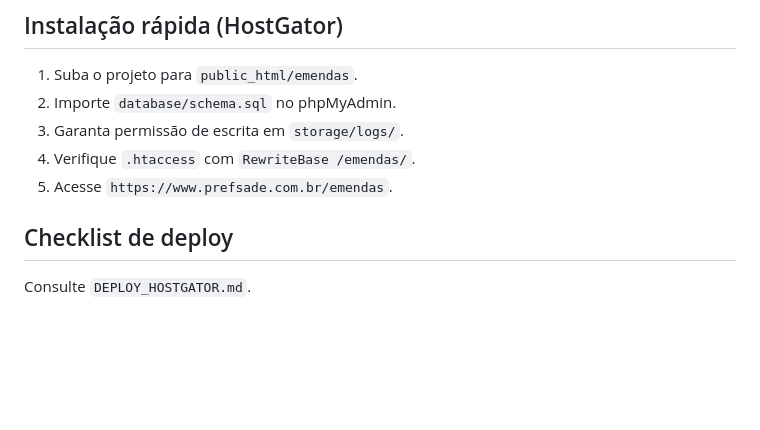
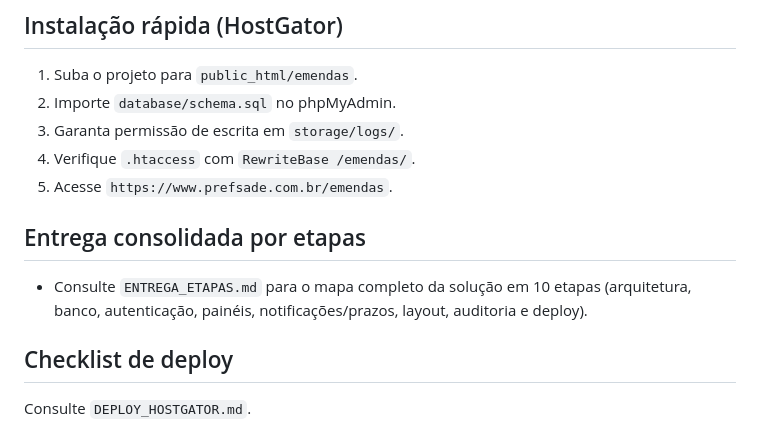
Before and after one commit to danillophp/Emendas, a Markdown page: README.md, the part around the change. Rendered like a GitHub page; blank space fills up the shorter version.

```diff
--- a/README.md
+++ b/README.md
@@ -149,5 +149,9 @@ Tabelas:
 4. Verifique `.htaccess` com `RewriteBase /emendas/`.
 5. Acesse `https://www.prefsade.com.br/emendas`.
 
+
+## Entrega consolidada por etapas
+- Consulte `ENTREGA_ETAPAS.md` para o mapa completo da solução em 10 etapas (arquitetura, banco, autenticação, painéis, notificações/prazos, layout, auditoria e deploy).
+
 ## Checklist de deploy
 Consulte `DEPLOY_HOSTGATOR.md`.
```
Also changed, not shown: ENTREGA_ETAPAS.md (added, +177 -0 lines).
